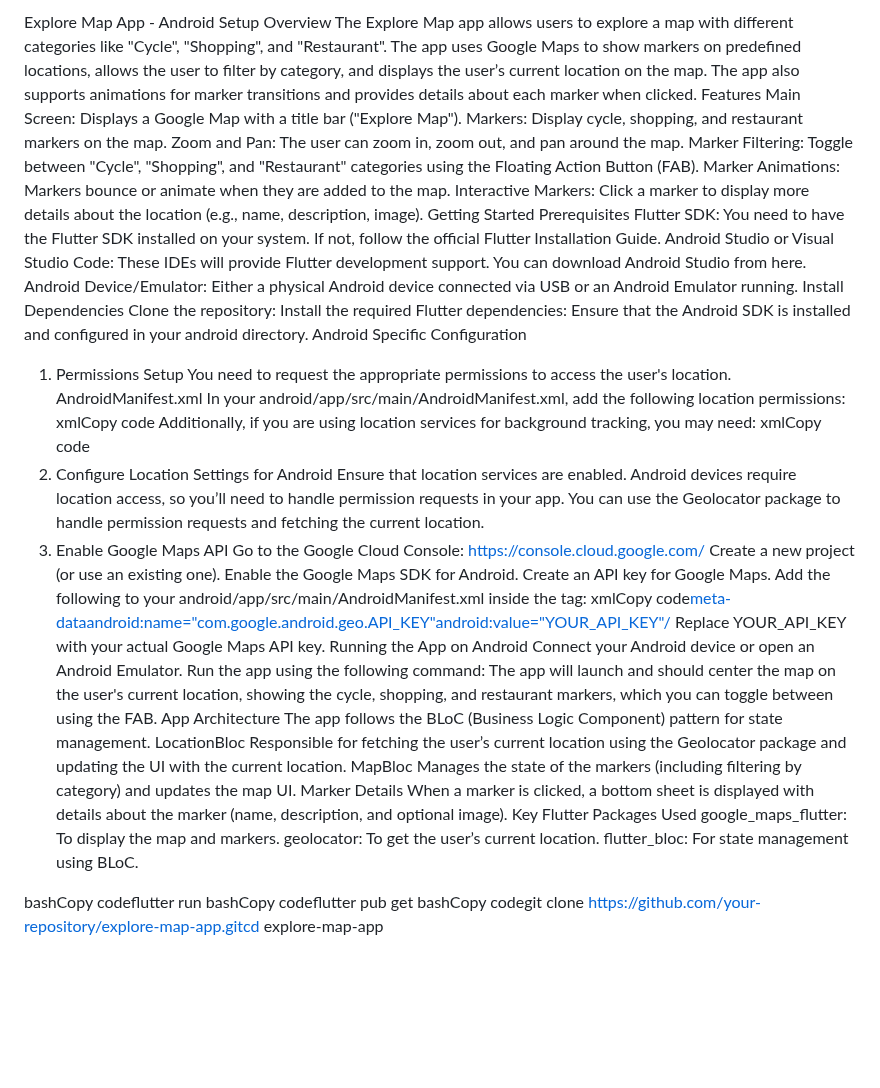
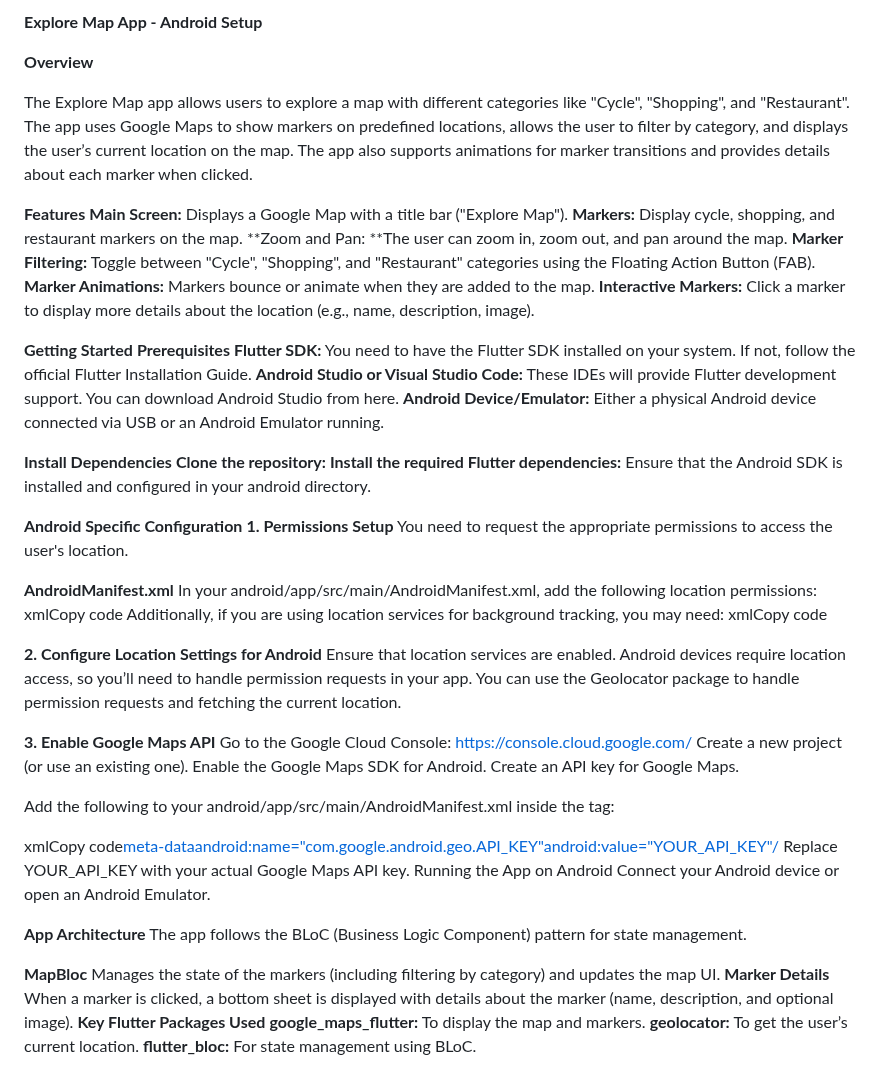
Before and after one commit to gangwar007/explore_map_app, a Markdown page: README.md, the part around the change. Rendered like a GitHub page; blank space fills up the shorter version.

```diff
--- a/README.md
+++ b/README.md
@@ -1,58 +1,64 @@
-Explore Map App - Android Setup
-Overview
+**Explore Map App - Android Setup**
+
+**Overview**
+
 The Explore Map app allows users to explore a map with different categories like "Cycle", "Shopping", and "Restaurant". The app uses Google Maps to show markers on predefined locations, allows the user to filter by category, and displays the user’s current location on the map. The app also supports animations for marker transitions and provides details about each marker when clicked.
-Features
-Main Screen: Displays a Google Map with a title bar ("Explore Map").
-Markers: Display cycle, shopping, and restaurant markers on the map.
-Zoom and Pan: The user can zoom in, zoom out, and pan around the map.
-Marker Filtering: Toggle between "Cycle", "Shopping", and "Restaurant" categories using the Floating Action Button (FAB).
-Marker Animations: Markers bounce or animate when they are added to the map.
-Interactive Markers: Click a marker to display more details about the location (e.g., name, description, image).
-Getting Started
-Prerequisites
-Flutter SDK: You need to have the Flutter SDK installed on your system. If not, follow the official Flutter Installation Guide.
-Android Studio or Visual Studio Code: These IDEs will provide Flutter development support. You can download Android Studio from here.
-Android Device/Emulator: Either a physical Android device connected via USB or an Android Emulator running.
-Install Dependencies
-Clone the repository:
-Install the required Flutter dependencies:
+
+**Features**
+**Main Screen:** Displays a Google Map with a title bar ("Explore Map").
+**Markers:** Display cycle, shopping, and restaurant markers on the map.
+**Zoom and Pan: **The user can zoom in, zoom out, and pan around the map.
+**Marker Filtering:** Toggle between "Cycle", "Shopping", and "Restaurant" categories using the Floating Action Button (FAB).
+**Marker Animations:** Markers bounce or animate when they are added to the map.
+**Interactive Markers:** Click a marker to display more details about the location (e.g., name, description, image).
+
+**Getting Started**
+**Prerequisites**
+**Flutter SDK:** You need to have the Flutter SDK installed on your system. If not, follow the official Flutter Installation Guide.
+**Android Studio or Visual Studio Code:** These IDEs will provide Flutter development support. You can download Android Studio from here.
+**Android Device/Emulator:** Either a physical Android device connected via USB or an Android Emulator running.
+
+**Install Dependencies**
+**Clone the repository:**
+**Install the required Flutter dependencies:**
 Ensure that the Android SDK is installed and configured in your android directory.
-Android Specific Configuration
-1. Permissions Setup
+
+**Android Specific Configuration**
+**1. Permissions Setup**
 You need to request the appropriate permissions to access the user's location.
-AndroidManifest.xml
+
+**AndroidManifest.xml**
 In your android/app/src/main/AndroidManifest.xml, add the following location permissions:
 xmlCopy code<uses-permission android:name="android.permission.ACCESS_FINE_LOCATION"/><uses-permission android:name="android.permission.ACCESS_COARSE_LOCATION"/><uses-feature android:name="android.hardware.location.gps" />
 Additionally, if you are using location services for background tracking, you may need:
 xmlCopy code<uses-permission android:name="android.permission.ACCESS_BACKGROUND_LOCATION"/>
-2. Configure Location Settings for Android
+
+**2. Configure Location Settings for Android**
 Ensure that location services are enabled. Android devices require location access, so you’ll need to handle permission requests in your app.
 You can use the Geolocator package to handle permission requests and fetching the current location.
-3. Enable Google Maps API
+
+**3. Enable Google Maps API**
 Go to the Google Cloud Console: https://console.cloud.google.com/
 Create a new project (or use an existing one).
 Enable the Google Maps SDK for Android.
 Create an API key for Google Maps.
+
 Add the following to your android/app/src/main/AndroidManifest.xml inside the <application> tag:
+
 xmlCopy code<meta-dataandroid:name="com.google.android.geo.API_KEY"android:value="YOUR_API_KEY"/>
 Replace YOUR_API_KEY with your actual Google Maps API key.
 Running the App on Android
 Connect your Android device or open an Android Emulator.
-Run the app using the following command:
-The app will launch and should center the map on the user's current location, showing the cycle, shopping, and restaurant markers, which you can toggle between using the FAB.
-App Architecture
+
+
+**App Architecture**
 The app follows the BLoC (Business Logic Component) pattern for state management.
-LocationBloc
-Responsible for fetching the user’s current location using the Geolocator package and updating the UI with the current location.
-MapBloc
+
+**MapBloc**
 Manages the state of the markers (including filtering by category) and updates the map UI.
-Marker Details
+**Marker Details**
 When a marker is clicked, a bottom sheet is displayed with details about the marker (name, description, and optional image).
-Key Flutter Packages Used
-google_maps_flutter: To display the map and markers.
-geolocator: To get the user’s current location.
-flutter_bloc: For state management using BLoC.
-
-bashCopy codeflutter run
-bashCopy codeflutter pub get
-bashCopy codegit clone https://github.com/your-repository/explore-map-app.gitcd explore-map-app
+**Key Flutter Packages Used**
+**google_maps_flutter:** To display the map and markers.
+**geolocator:** To get the user’s current location.
+**flutter_bloc:** For state management using BLoC.
```
